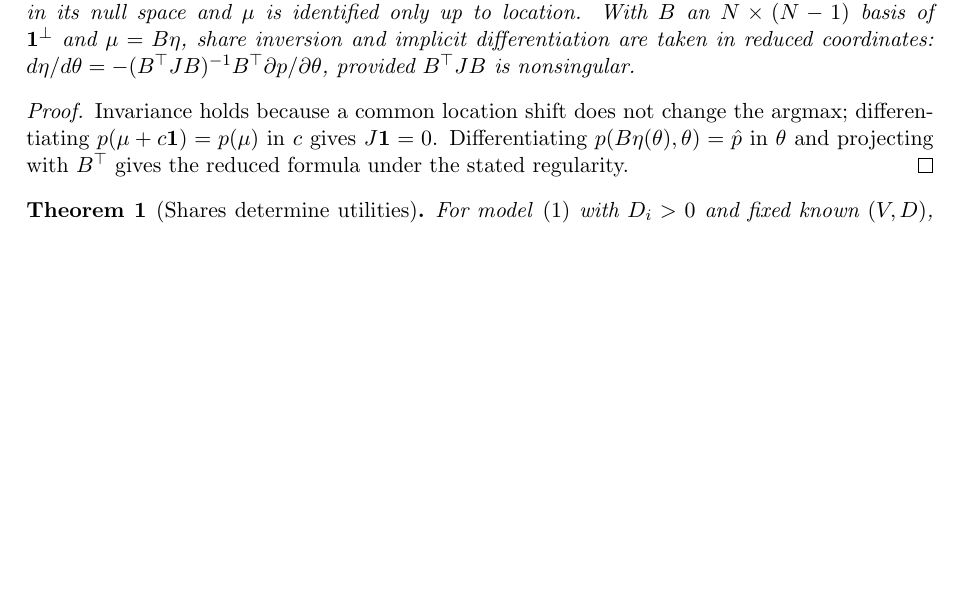
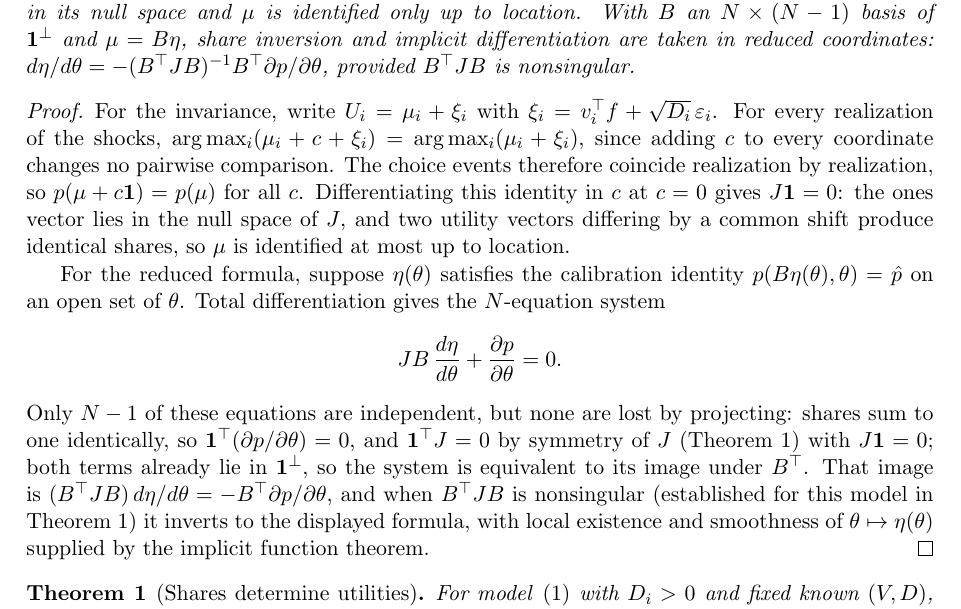
Before and after one commit to microprediction/kinetics, a LaTeX paper (paper/factor-probit-transform/paper.tex): part of page 4 of 16, cut so that both start at the same text, the shorter picture padded with empty space. Compiled offline with pdfLaTeX.

Commit message:
Expand Proposition 3 proof: realization-wise invariance, why B-projection loses nothing, implicit function theorem
Co-Authored-By: Claude Fable 5 <noreply@anthropic.com>

```diff
--- a/paper/factor-probit-transform/paper.tex
+++ b/paper/factor-probit-transform/paper.tex
@@ -228,11 +228,33 @@ $d\eta/d\theta = -(B^\top J B)^{-1} B^\top \partial p/\partial\theta$,
 provided $B^\top J B$ is nonsingular.
 \end{proposition}
 \begin{proof}
-Invariance holds because a common location shift does not change the argmax;
-differentiating $p(\mu + c\mathbf{1}) = p(\mu)$ in $c$ gives $J\mathbf{1} =
-0$. Differentiating $p(B\eta(\theta), \theta) = \hat p$ in $\theta$ and
-projecting with $B^\top$ gives the reduced formula under the stated
-regularity.
+For the invariance, write $U_i = \mu_i + \xi_i$ with $\xi_i = v_i^\top f
++ \sqrt{D_i}\,\varepsilon_i$. For every realization of the shocks,
+$\arg\max_i (\mu_i + c + \xi_i) = \arg\max_i (\mu_i + \xi_i)$, since
+adding $c$ to every coordinate changes no pairwise comparison. The choice
+events therefore coincide realization by realization, so $p(\mu +
+c\mathbf{1}) = p(\mu)$ for all $c$. Differentiating this identity in $c$
+at $c = 0$ gives $J\mathbf{1} = 0$: the ones vector lies in the null space
+of $J$, and two utility vectors differing by a common shift produce
+identical shares, so $\mu$ is identified at most up to location.
+
+For the reduced formula, suppose $\eta(\theta)$ satisfies the calibration
+identity $p(B\eta(\theta), \theta) = \hat p$ on an open set of
+$\theta$. Total differentiation gives the $N$-equation system
+\[
+J B \,\frac{d\eta}{d\theta} + \frac{\partial p}{\partial \theta}
+= 0 .
+\]
+Only $N - 1$ of these equations are independent, but none are lost by
+projecting: shares sum to one identically, so $\mathbf{1}^\top
+(\partial p / \partial \theta) = 0$, and $\mathbf{1}^\top J = 0$ by
+symmetry of $J$ (Theorem~\ref{thm:inv}) with $J\mathbf{1} = 0$; both terms
+already lie in $\mathbf{1}^\perp$, so the system is equivalent to its
+image under $B^\top$. That image is $(B^\top J B)\, d\eta/d\theta =
+-B^\top \partial p/\partial\theta$, and when $B^\top J B$ is
+nonsingular (established for this model in Theorem~\ref{thm:inv}) it
+inverts to the displayed formula, with local existence and smoothness of
+$\theta \mapsto \eta(\theta)$ supplied by the implicit function theorem.
 \end{proof}
 \begin{theorem}[Shares determine utilities]\label{thm:inv}
 For model \eqref{eq:model} with $D_i > 0$ and fixed known $(V, D)$, in
```
Also changed, not shown: docs/factor-probit-transform.pdf, paper/factor-probit-transform/paper.pdf.
